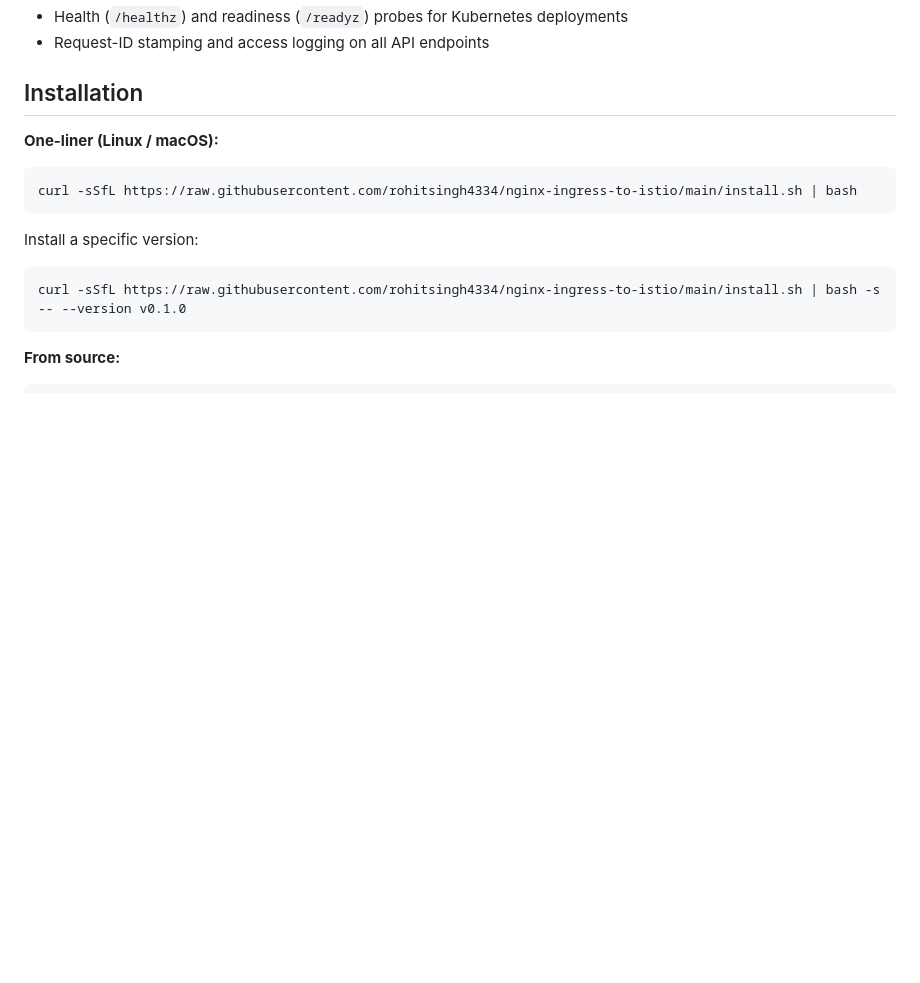
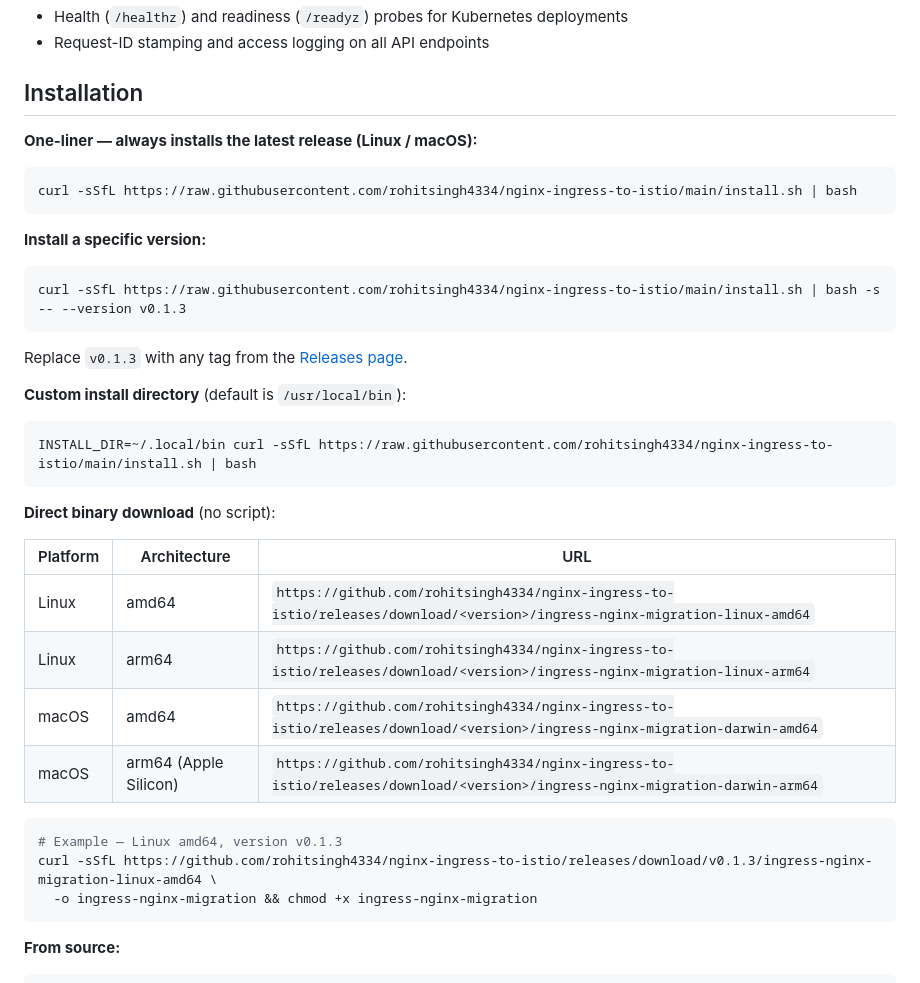
Before and after one commit to rohitsingh4334/nginx-ingress-to-istio, a Markdown page: README.md, the part around the change. Rendered like a GitHub page; blank space fills up the shorter version.

Commit message:
docs: expand installation section with version-specific and direct download options

````diff
--- a/README.md
+++ b/README.md
@@ -63,16 +63,39 @@ flowchart TD
 
 ## Installation
 
-**One-liner (Linux / macOS):**
+**One-liner — always installs the latest release (Linux / macOS):**
 
 ```bash
 curl -sSfL https://raw.githubusercontent.com/rohitsingh4334/nginx-ingress-to-istio/main/install.sh | bash
 ```
 
-Install a specific version:
+**Install a specific version:**
 
 ```bash
-curl -sSfL https://raw.githubusercontent.com/rohitsingh4334/nginx-ingress-to-istio/main/install.sh | bash -s -- --version v0.1.0
+curl -sSfL https://raw.githubusercontent.com/rohitsingh4334/nginx-ingress-to-istio/main/install.sh | bash -s -- --version v0.1.3
+```
+
+Replace `v0.1.3` with any tag from the [Releases page](https://github.com/rohitsingh4334/nginx-ingress-to-istio/releases).
+
+**Custom install directory** (default is `/usr/local/bin`):
+
+```bash
+INSTALL_DIR=~/.local/bin curl -sSfL https://raw.githubusercontent.com/rohitsingh4334/nginx-ingress-to-istio/main/install.sh | bash
+```
+
+**Direct binary download** (no script):
+
+| Platform | Architecture | URL |
+| --- | --- | --- |
+| Linux | amd64 | `https://github.com/rohitsingh4334/nginx-ingress-to-istio/releases/download/<version>/ingress-nginx-migration-linux-amd64` |
+| Linux | arm64 | `https://github.com/rohitsingh4334/nginx-ingress-to-istio/releases/download/<version>/ingress-nginx-migration-linux-arm64` |
+| macOS | amd64 | `https://github.com/rohitsingh4334/nginx-ingress-to-istio/releases/download/<version>/ingress-nginx-migration-darwin-amd64` |
+| macOS | arm64 (Apple Silicon) | `https://github.com/rohitsingh4334/nginx-ingress-to-istio/releases/download/<version>/ingress-nginx-migration-darwin-arm64` |
+
+```bash
+# Example — Linux amd64, version v0.1.3
+curl -sSfL https://github.com/rohitsingh4334/nginx-ingress-to-istio/releases/download/v0.1.3/ingress-nginx-migration-linux-amd64 \
+  -o ingress-nginx-migration && chmod +x ingress-nginx-migration
 ```
 
 **From source:**
````
